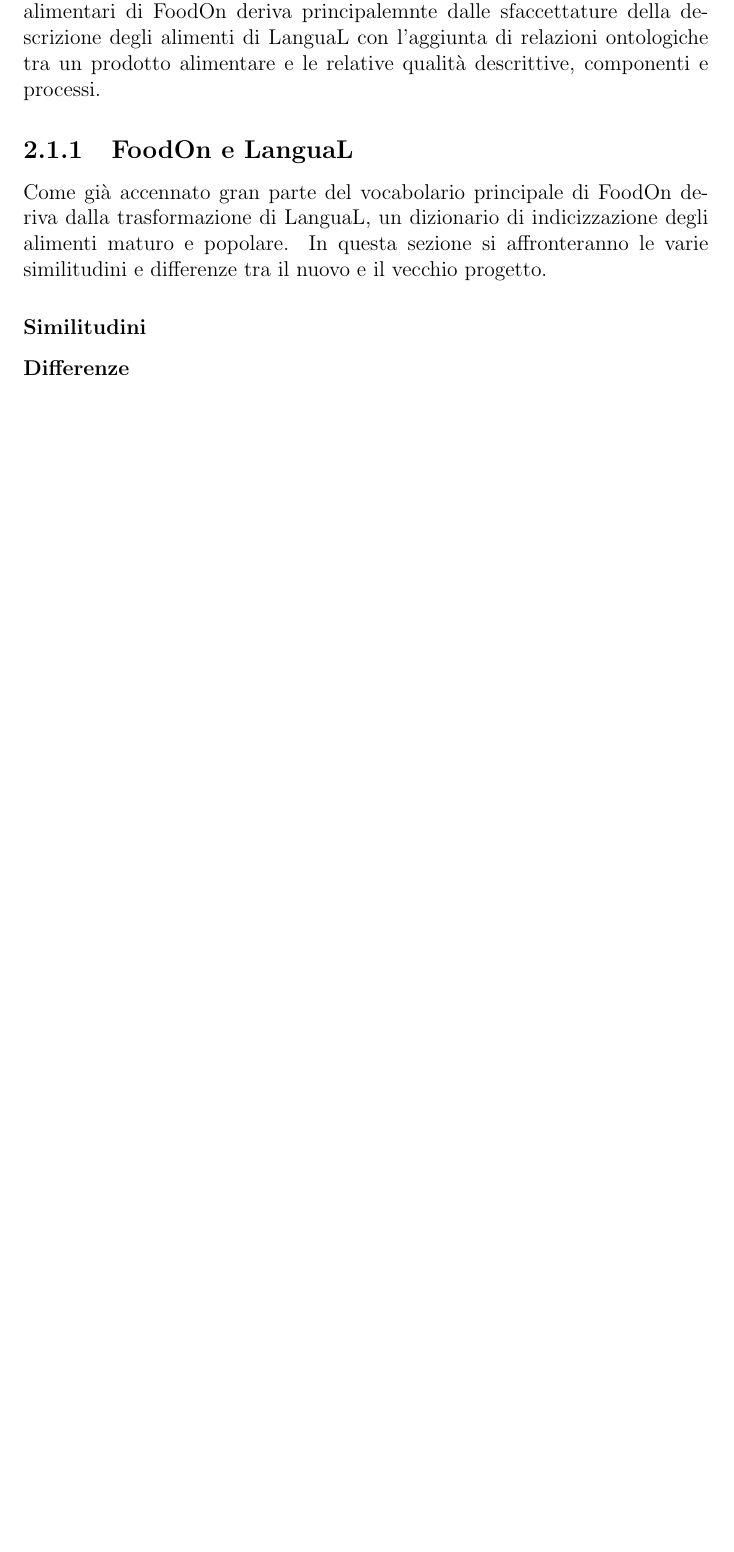
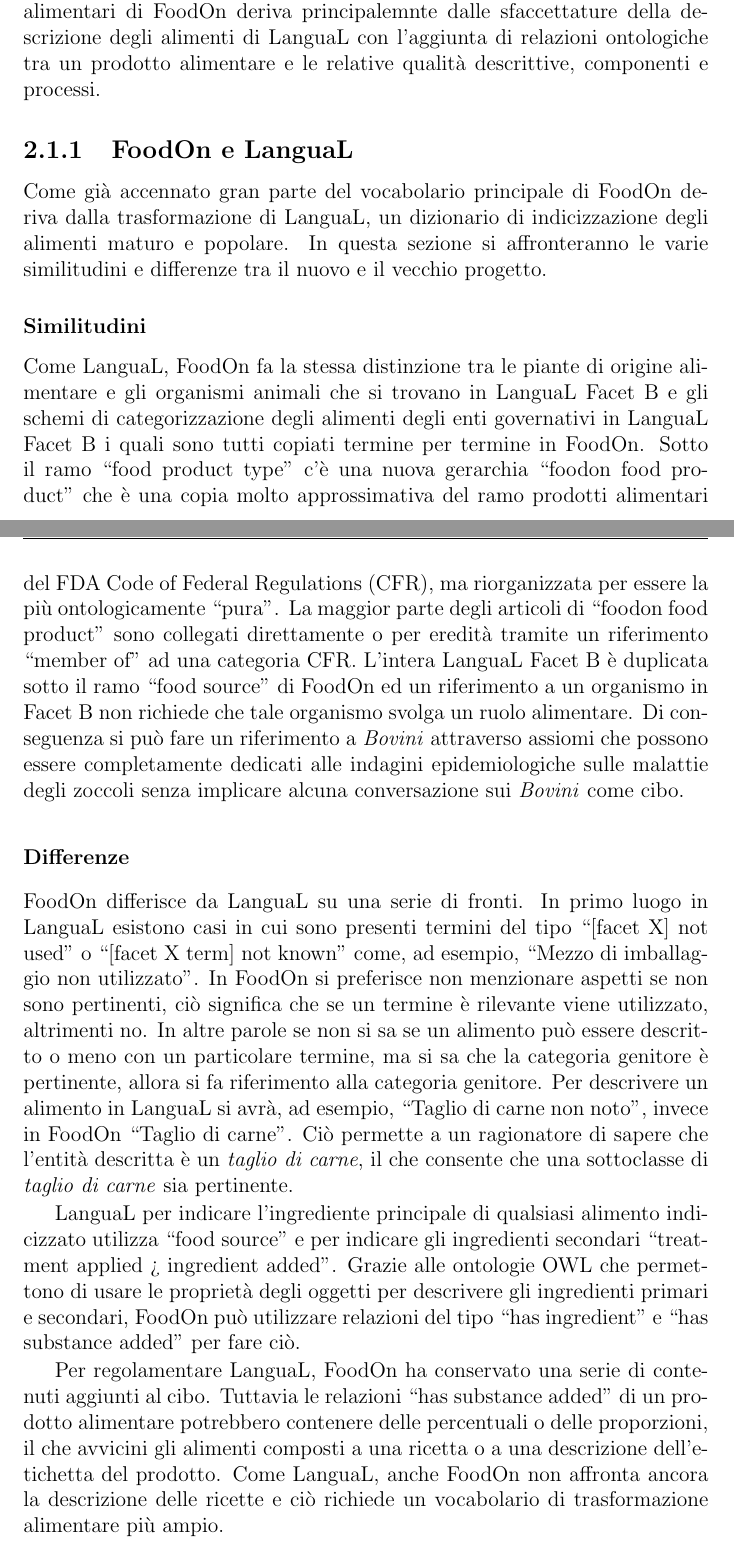
Before and after one commit to LorenzoChiana/SemanticWeb2020, a LaTeX book (Assignment01/Assignment01.TEX, which reads Assignment01/capitolo2.tex): part of page 10 of 18 before the commit and two parts of pages 10 and 11 of 20 after it, the two joined at a grey line, cut so that both start at the same text, the shorter picture padded with empty space. Compiled offline with pdfLaTeX; the source files are stored in an older character set and shown here as Unicode.

Commit message:
LanguaL sim and diff

```diff
--- a/Assignment01/capitolo2.tex
+++ b/Assignment01/capitolo2.tex
@@ -26,8 +26,32 @@
 In questa sezione si affronteranno le varie similitudini e differenze tra il nuovo e il vecchio progetto.
 \subsubsection{Similitudini}
 \index{Similitudini}
+Come LanguaL, FoodOn fa la stessa distinzione tra le piante di origine alimentare e gli organismi animali che si trovano in LanguaL Facet B e gli schemi di categorizzazione degli alimenti degli enti governativi in LanguaL Facet B i quali sono tutti copiati termine per termine in FoodOn.
+Sotto il ramo ``food product type" c'è una nuova gerarchia ``foodon food product" che è una copia molto approssimativa del ramo prodotti alimentari del FDA Code of Federal Regulations (CFR), ma riorganizzata per essere la più ontologicamente ``pura".
+La maggior parte degli articoli di ``foodon food product" sono collegati direttamente o per eredità tramite un riferimento ``member of" ad una categoria CFR.
+L'intera LanguaL Facet B è duplicata sotto il ramo ``food source" di FoodOn ed un riferimento a un organismo in Facet B non richiede che tale organismo svolga un ruolo alimentare.
+Di conseguenza si può fare un riferimento a \textit{Bovini} attraverso assiomi che possono essere completamente dedicati alle indagini epidemiologiche sulle malattie degli zoccoli senza implicare alcuna conversazione sui \textit{Bovini} come cibo.
+
+
+%Per distinguere a livello ontologico i riferimenti all'intero organismo dai riferimenti alle varianti dei prodotti alimentari
 \subsubsection{Differenze}
 \index{Differenze}
+
+FoodOn differisce da LanguaL su una serie di fronti.
+In primo luogo in LanguaL esistono casi in cui sono presenti termini del tipo ``[facet X] not used" o ``[facet X term] not known" come, ad esempio, ``Mezzo di imballaggio non utilizzato".
+In FoodOn si preferisce non menzionare aspetti se non sono pertinenti, ciò significa che se un termine è rilevante viene utilizzato, altrimenti no.
+In altre parole se non si sa se un alimento può essere descritto o meno con un particolare termine, ma si sa che la categoria genitore è pertinente, allora si fa riferimento alla categoria genitore.
+Per descrivere un alimento in LanguaL si avrà, ad esempio, ``Taglio di carne non noto", invece in FoodOn ``Taglio di carne".
+Ciò permette a un ragionatore di sapere che l'entità descritta è un \textit{taglio di carne}, il che consente che una sottoclasse di \textit{ taglio di carne} sia pertinente.
+
+LanguaL per indicare l'ingrediente principale di qualsiasi alimento indicizzato utilizza ``food source" e per indicare gli ingredienti secondari ``treatment applied > ingredient added".
+Grazie alle ontologie OWL che permettono di usare le proprietà degli oggetti per descrivere gli ingredienti primari e secondari, FoodOn può utilizzare relazioni del tipo ``has ingredient" e ``has substance added" per fare ciò.
+
+Per regolamentare LanguaL, FoodOn ha conservato una serie di contenuti aggiunti al cibo.
+Tuttavia le relazioni ``has substance added" di un prodotto alimentare potrebbero contenere delle percentuali o delle proporzioni, il che avvicini gli alimenti composti a una ricetta o a una descrizione dell'etichetta del prodotto.
+Come LanguaL, anche FoodOn non affronta ancora la descrizione delle ricette e ciò richiede un vocabolario di trasformazione alimentare più ampio.
+
+Infine, la maggior parte delle voci dell'elenco degli additivi alimentari di LanguaL sono state convertite in voci ChEBI\footnote{Chemical Entities of Biological Interest (ChEBI) è un database e ontologia riguardante entità molecolari focalizzate su composti chimici ``piccoli", che fa parte di Open Biomedical Ontologies.} equivalenti.
 
 \section{Struttura}
 \index{Struttura}
```
Also changed, not shown: Assignment01/Assignment01.pdf, 1 other file.
